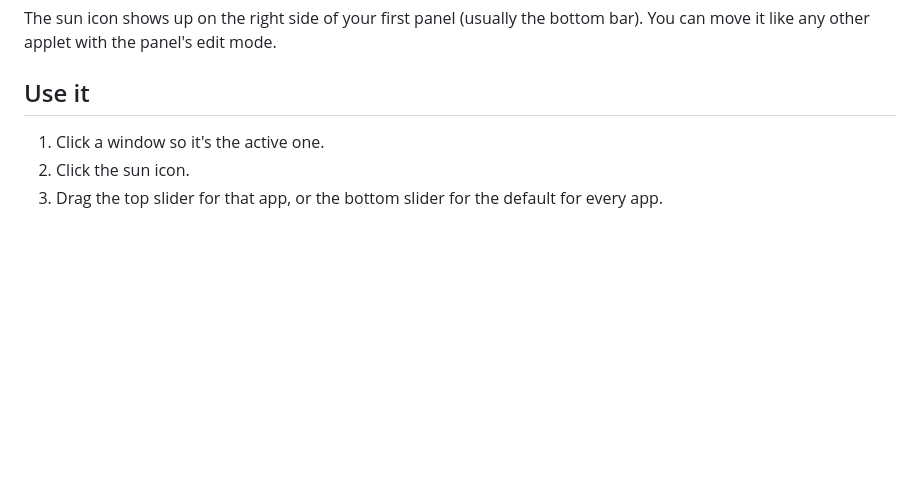
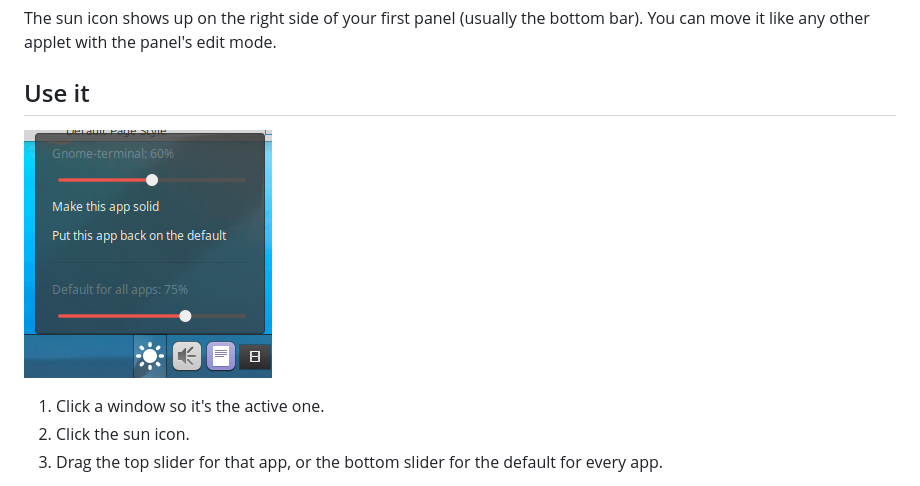
Before and after one commit to ChadXSO/cinnamon-window-opacity, a Markdown page: README.md, the part around the change. Drawn GitHub-style; pictures changed too: screenshots/menu.png (added); blank space fills up the shorter version.

Commit message:
Add menu screenshot to README

```diff
--- a/README.md
+++ b/README.md
@@ -22,6 +22,8 @@ cd cinnamon-window-opacity
 The sun icon shows up on the right side of your first panel (usually the bottom bar). You can move it like any other applet with the panel's edit mode.
 
 ## Use it
+
+![The sun icon menu with both sliders](screenshots/menu.png)
 
 1. Click a window so it's the active one.
 2. Click the sun icon.
```
